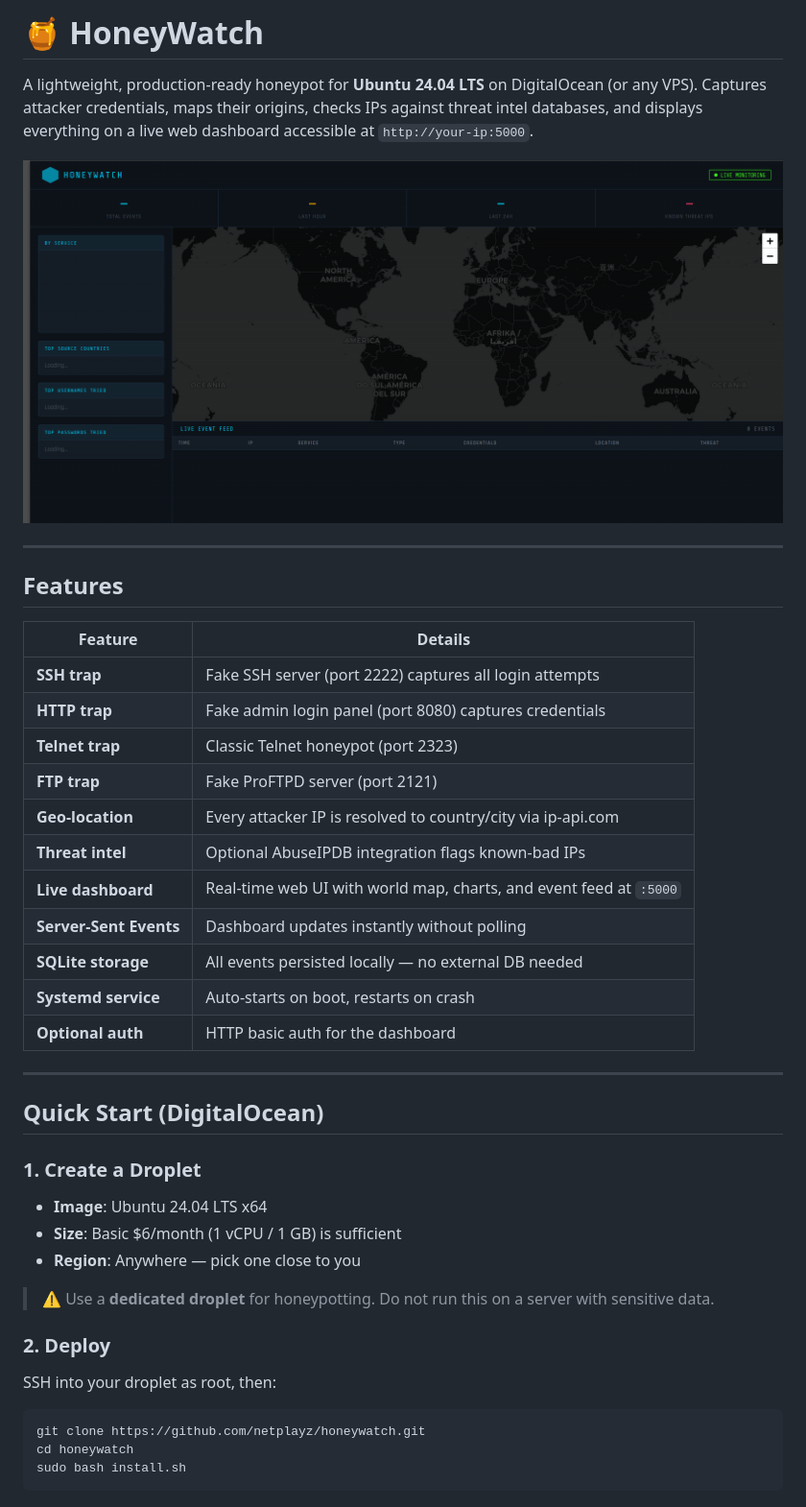
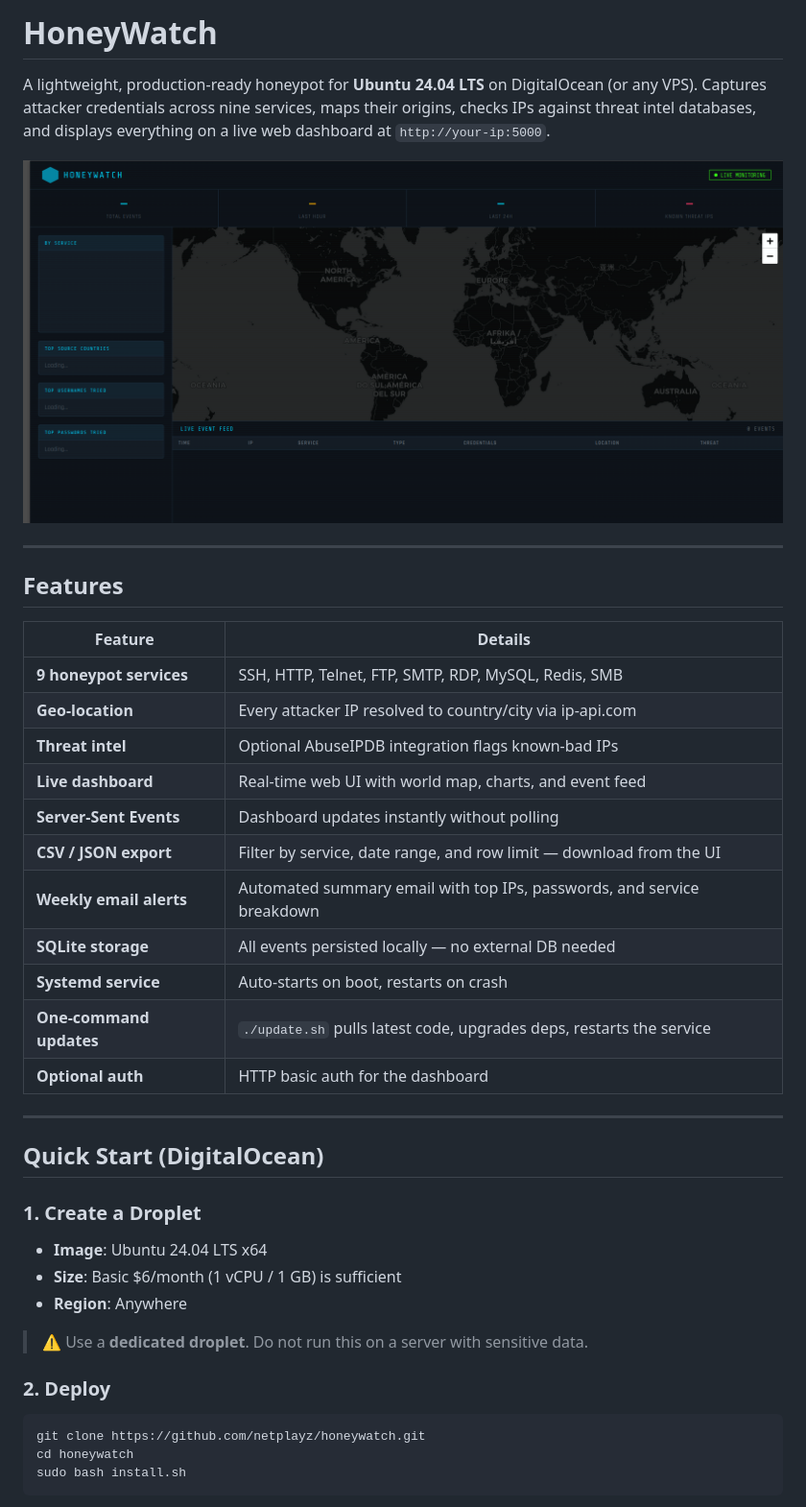
Before and after one commit to Netplayz/Honeywatch, a Markdown page: README.md, the part around one of its changes. Shown at 96% size. Rendered like a GitHub page.

````diff
--- a/README.md
+++ b/README.md
@@ -1,4 +1,4 @@
-# 🍯 HoneyWatch
+# HoneyWatch
 
-A lightweight, production-ready honeypot for **Ubuntu 24.04 LTS** on DigitalOcean (or any VPS). Captures attacker credentials, maps their origins, checks IPs against threat intel databases, and displays everything on a live web dashboard accessible at `http://your-ip:5000`.
+A lightweight, production-ready honeypot for **Ubuntu 24.04 LTS** on DigitalOcean (or any VPS). Captures attacker credentials across nine services, maps their origins, checks IPs against threat intel databases, and displays everything on a live web dashboard at `http://your-ip:5000`.
 
@@ -10,16 +10,16 @@ A lightweight, production-ready honeypot for **Ubuntu 24.04 LTS** on DigitalOcea
 
 | Feature | Details |
 |---|---|
-| **SSH trap** | Fake SSH server (port 2222) captures all login attempts |
-| **HTTP trap** | Fake admin login panel (port 8080) captures credentials |
-| **Telnet trap** | Classic Telnet honeypot (port 2323) |
-| **FTP trap** | Fake ProFTPD server (port 2121) |
-| **Geo-location** | Every attacker IP is resolved to country/city via ip-api.com |
+| **9 honeypot services** | SSH, HTTP, Telnet, FTP, SMTP, RDP, MySQL, Redis, SMB |
+| **Geo-location** | Every attacker IP resolved to country/city via ip-api.com |
 | **Threat intel** | Optional AbuseIPDB integration flags known-bad IPs |
-| **Live dashboard** | Real-time web UI with world map, charts, and event feed at `:5000` |
+| **Live dashboard** | Real-time web UI with world map, charts, and event feed |
 | **Server-Sent Events** | Dashboard updates instantly without polling |
+| **CSV / JSON export** | Filter by service, date range, and row limit — download from the UI |
+| **Weekly email alerts** | Automated summary email with top IPs, passwords, and service breakdown |
 | **SQLite storage** | All events persisted locally — no external DB needed |
 | **Systemd service** | Auto-starts on boot, restarts on crash |
+| **One-command updates** | `./update.sh` pulls latest code, upgrades deps, restarts the service |
 | **Optional auth** | HTTP basic auth for the dashboard |
 
 ---
@@ -30,13 +30,11 @@ A lightweight, production-ready honeypot for **Ubuntu 24.04 LTS** on DigitalOcea
 
 - **Image**: Ubuntu 24.04 LTS x64
 - **Size**: Basic $6/month (1 vCPU / 1 GB) is sufficient
-- **Region**: Anywhere — pick one close to you
+- **Region**: Anywhere
 
-> ⚠️ Use a **dedicated droplet** for honeypotting. Do not run this on a server with sensitive data.
+> ⚠️ Use a **dedicated droplet**. Do not run this on a server with sensitive data.
 
 ### 2. Deploy
-
-SSH into your droplet as root, then:
 
 ```bash
 git clone https://github.com/netplayz/honeywatch.git
````
Also changed, not shown: other parts of README.md (+114 -42 lines).
